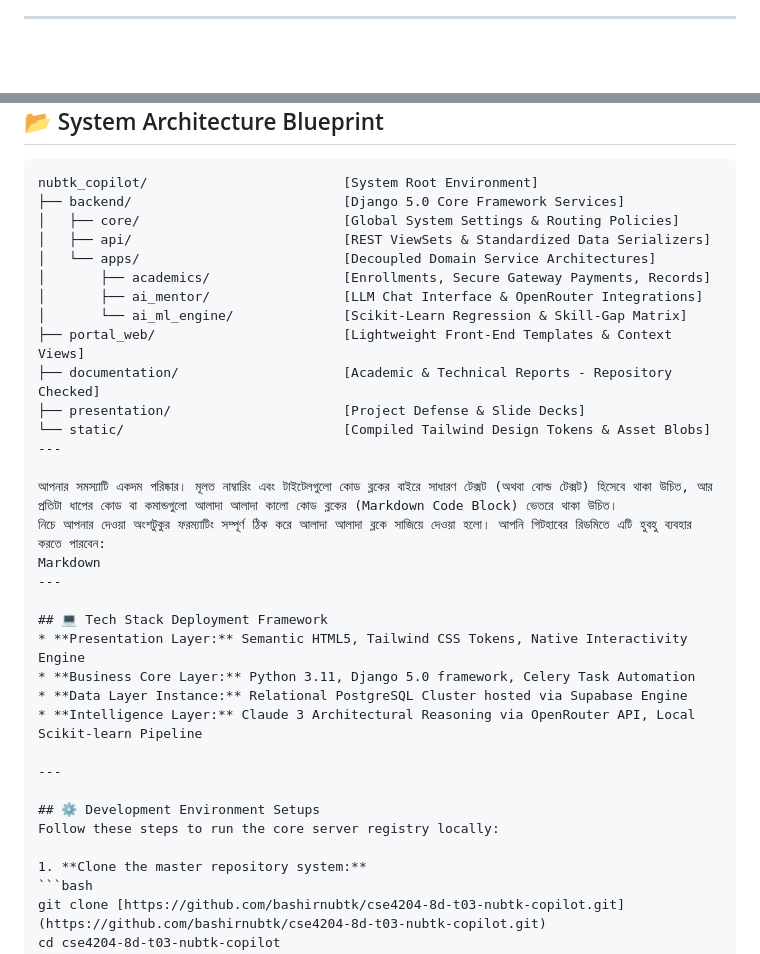
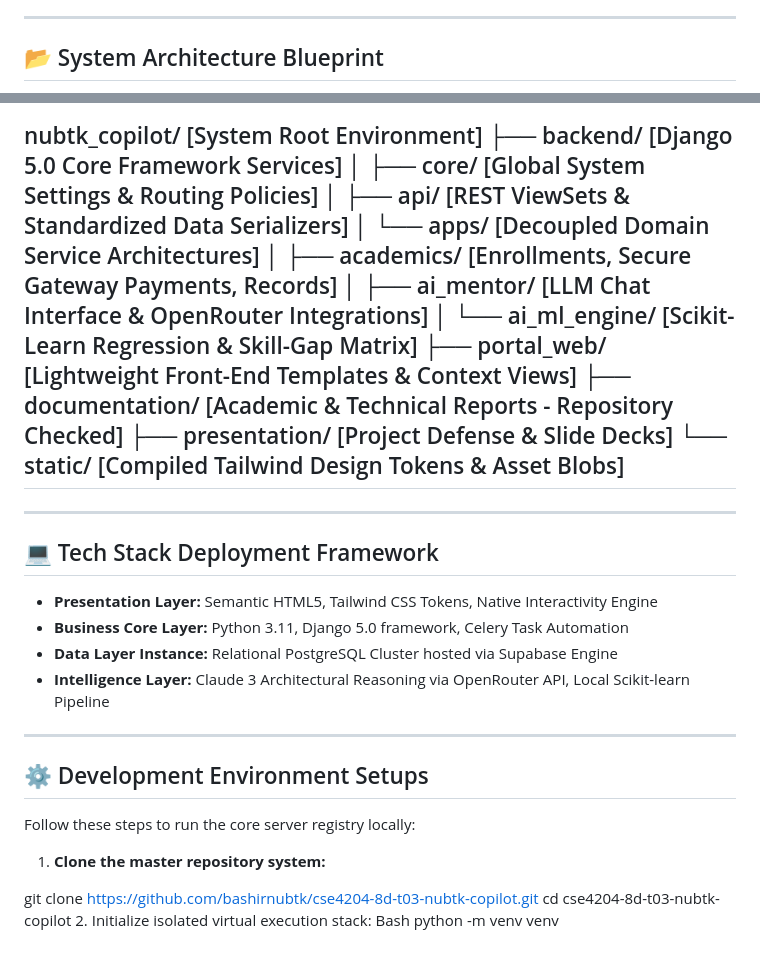
Before and after one commit to bashirnubtk/cse4204-8d-t01-nubtk-copilot, a Markdown page: README.md, 2 parts joined by grey strips. GitHub-like rendering; blank space fills up the shorter version.

Commit message:
Improve README formatting and structure
Reformatted sections for better clarity and Markdown compliance, ensuring titles and commands are properly structured.

````diff
--- a/README.md
+++ b/README.md
@@ -33,7 +33,7 @@
 ---
 
 ## 📂 System Architecture Blueprint
-```text
+
 nubtk_copilot/                         [System Root Environment]
 ├── backend/                           [Django 5.0 Core Framework Services]
 │   ├── core/                          [Global System Settings & Routing Policies]
@@ -48,9 +48,7 @@ nubtk_copilot/                         [System Root Environment]
 └── static/                            [Compiled Tailwind Design Tokens & Asset Blobs]
 ---
 
-আপনার সমস্যাটি একদম পরিষ্কার। মূলত নাম্বারিং এবং টাইটেলগুলো কোড ব্লকের বাইরে সাধারণ টেক্সট (অথবা বোল্ড টেক্সট) হিসেবে থাকা উচিত, আর প্রতিটা ধাপের কোড বা কমান্ডগুলো আলাদা আলাদা কালো কোড ব্লকের (Markdown Code Block) ভেতরে থাকা উচিত।
-নিচে আপনার দেওয়া অংশটুকুর ফরম্যাটিং সম্পূর্ণ ঠিক করে আলাদা আলাদা ব্লকে সাজিয়ে দেওয়া হলো। আপনি গিটহাবের রিডমিতে এটি হুবহু ব্যবহার করতে পারবেন:
-Markdown
+
 ---
 
 ## 💻 Tech Stack Deployment Framework
@@ -65,7 +63,7 @@ Markdown
 Follow these steps to run the core server registry locally:
 
 1. **Clone the master repository system:**
-```bash
+
 git clone [https://github.com/bashirnubtk/cse4204-8d-t03-nubtk-copilot.git](https://github.com/bashirnubtk/cse4204-8d-t03-nubtk-copilot.git)
 cd cse4204-8d-t03-nubtk-copilot
 2.	Initialize isolated virtual execution stack:
````
